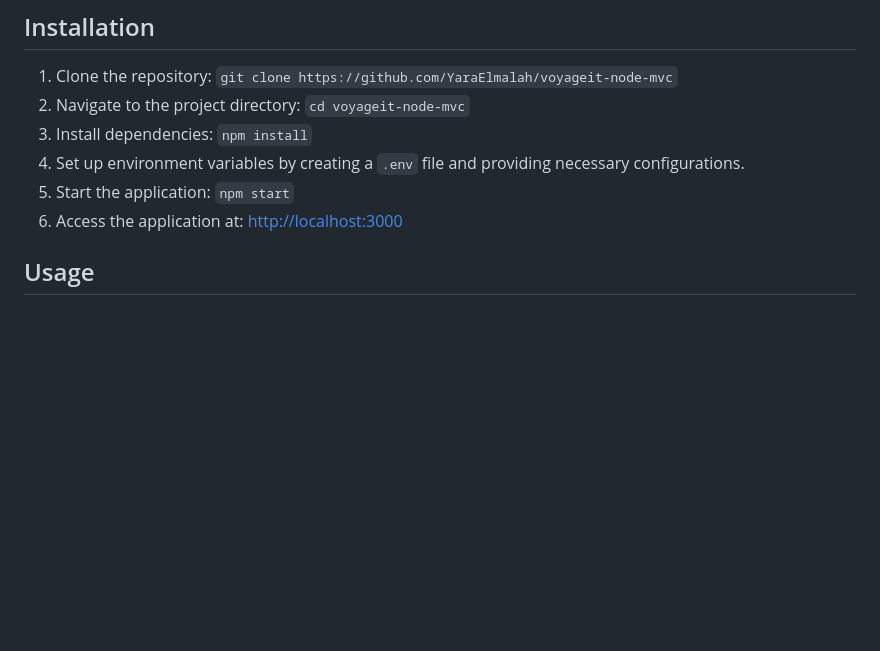
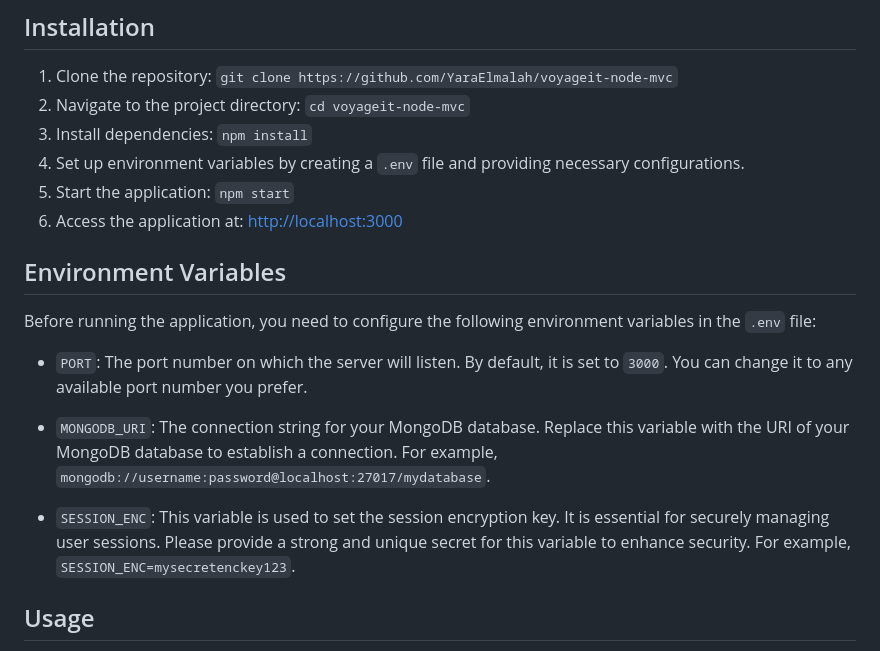
Before and after one commit to YaraElmalah/voyageit-node-mvc, a Markdown page: README.md, the part around the change. Drawn GitHub-style; blank space fills up the shorter version.

```diff
--- a/README.md
+++ b/README.md
@@ -23,6 +23,16 @@ The VoyageIt Node.js project is a comprehensive travel management system built t
 4. Set up environment variables by creating a `.env` file and providing necessary configurations.
 5. Start the application: `npm start`
 6. Access the application at: [http://localhost:3000](http://localhost:3000)
+
+## Environment Variables
+
+Before running the application, you need to configure the following environment variables in the `.env` file:
+
+- `PORT`: The port number on which the server will listen. By default, it is set to `3000`. You can change it to any available port number you prefer.
+
+- `MONGODB_URI`: The connection string for your MongoDB database. Replace this variable with the URI of your MongoDB database to establish a connection. For example, `mongodb://username:password@localhost:27017/mydatabase`.
+
+- `SESSION_ENC`: This variable is used to set the session encryption key. It is essential for securely managing user sessions. Please provide a strong and unique secret for this variable to enhance security. For example, `SESSION_ENC=mysecretenckey123`.
 
 ## Usage
 
```
